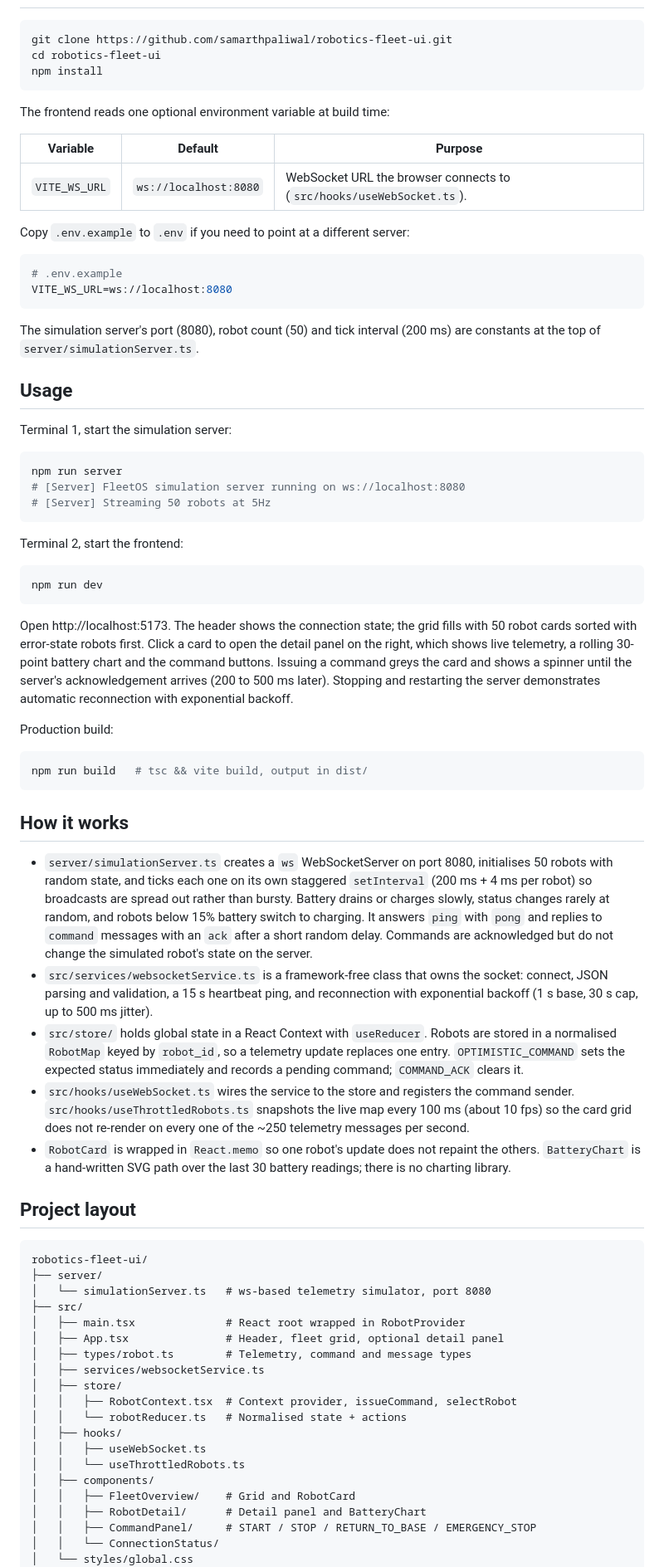
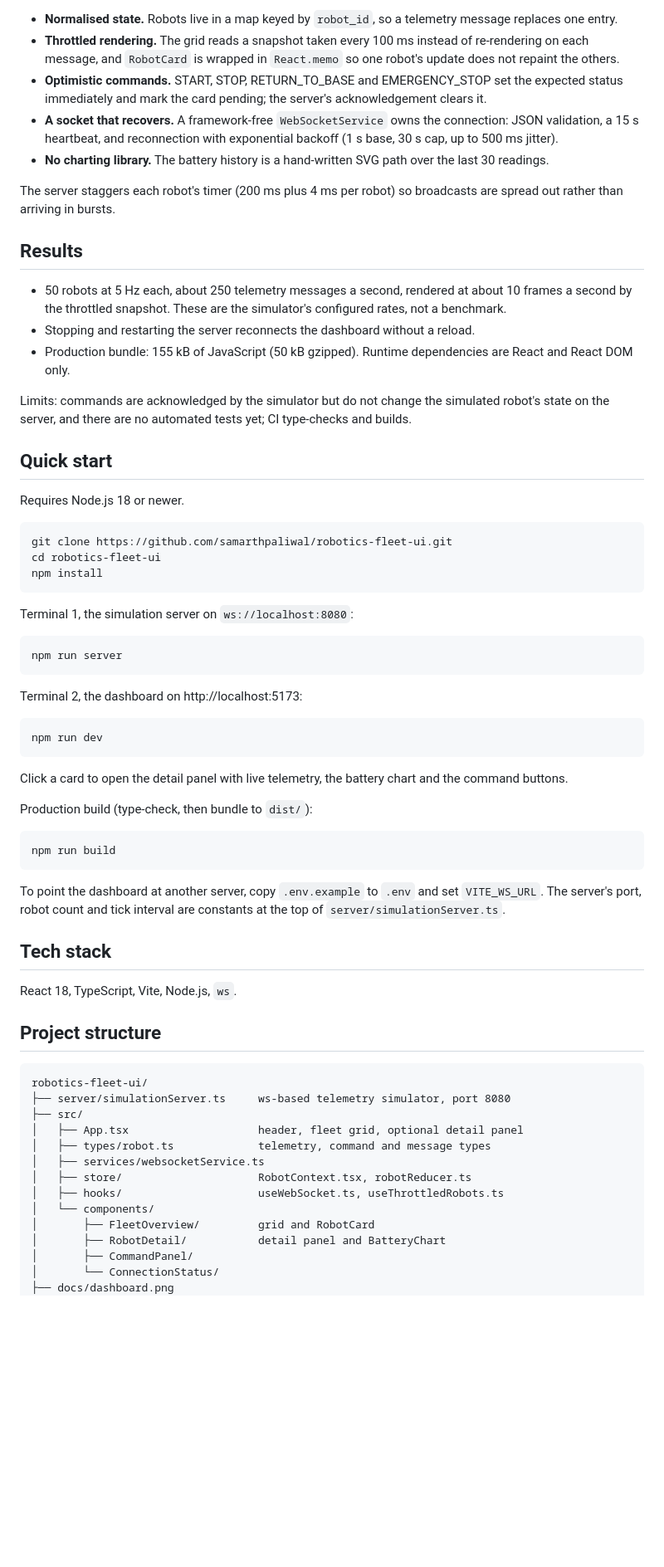
Before and after one commit to samarthpaliwal/robotics-fleet-ui, a Markdown page: README.md, the part around one of its changes. Shown at 83% size. Drawn GitHub-style; blank space fills up the shorter version.

````diff
--- a/README.md
+++ b/README.md
@@ -11,3 +34,28 @@ FleetOS is a fleet command dashboard for autonomous robots, built with React 18,
+- **Normalised state.** Robots live in a map keyed by `robot_id`, so a telemetry message replaces one entry.
+- **Throttled rendering.** The grid reads a snapshot taken every 100 ms instead of re-rendering on each
+  message, and `RobotCard` is wrapped in `React.memo` so one robot's update does not repaint the others.
+- **Optimistic commands.** START, STOP, RETURN_TO_BASE and EMERGENCY_STOP set the expected status
+  immediately and mark the card pending; the server's acknowledgement clears it.
+- **A socket that recovers.** A framework-free `WebSocketService` owns the connection: JSON validation, a
+  15 s heartbeat, and reconnection with exponential backoff (1 s base, 30 s cap, up to 500 ms jitter).
+- **No charting library.** The battery history is a hand-written SVG path over the last 30 readings.
+
+The server staggers each robot's timer (200 ms plus 4 ms per robot) so broadcasts are spread out rather
+than arriving in bursts.
+
+## Results
+
+- 50 robots at 5 Hz each, about 250 telemetry messages a second, rendered at about 10 frames a second by
+  the throttled snapshot. These are the simulator's configured rates, not a benchmark.
+- Stopping and restarting the server reconnects the dashboard without a reload.
+- Production bundle: 155 kB of JavaScript (50 kB gzipped). Runtime dependencies are React and React DOM only.
+
+Limits: commands are acknowledged by the simulator but do not change the simulated robot's state on the
+server, and there are no automated tests yet; CI type-checks and builds.
+
+## Quick start
+
+Requires Node.js 18 or newer.
 
 ```bash
 git clone https://github.com/samarthpaliwal/robotics-fleet-ui.git
@@ -15,74 +63,48 @@ cd robotics-fleet-ui
 npm install
 ```
 
-The frontend reads one optional environment variable at build time:
-
-| Variable | Default | Purpose |
-|---|---|---|
-| `VITE_WS_URL` | `ws://localhost:8080` | WebSocket URL the browser connects to (`src/hooks/useWebSocket.ts`). |
-
-Copy `.env.example` to `.env` if you need to point at a different server:
-
-```env
-# .env.example
-VITE_WS_URL=ws://localhost:8080
-```
-
-The simulation server's port (8080), robot count (50) and tick interval (200 ms) are constants at the top of `server/simulationServer.ts`.
-
-## Usage
-
-Terminal 1, start the simulation server:
+Terminal 1, the simulation server on `ws://localhost:8080`:
 
 ```bash
 npm run server
-# [Server] FleetOS simulation server running on ws://localhost:8080
-# [Server] Streaming 50 robots at 5Hz
 ```
 
-Terminal 2, start the frontend:
+Terminal 2, the dashboard on http://localhost:5173:
 
 ```bash
 npm run dev
 ```
 
-Open http://localhost:5173. The header shows the connection state; the grid fills with 50 robot cards sorted with error-state robots first. Click a card to open the detail panel on the right, which shows live telemetry, a rolling 30-point battery chart and the command buttons. Issuing a command greys the card and shows a spinner until the server's acknowledgement arrives (200 to 500 ms later). Stopping and restarting the server demonstrates automatic reconnection with exponential backoff.
+Click a card to open the detail panel with live telemetry, the battery chart and the command buttons.
 
-Production build:
+Production build (type-check, then bundle to `dist/`):
 
 ```bash
-npm run build   # tsc && vite build, output in dist/
+npm run build
 ```
 
-## How it works
+To point the dashboard at another server, copy `.env.example` to `.env` and set `VITE_WS_URL`. The
+server's port, robot count and tick interval are constants at the top of `server/simulationServer.ts`.
 
-- `server/simulationServer.ts` creates a `ws` WebSocketServer on port 8080, initialises 50 robots with random state, and ticks each one on its own staggered `setInterval` (200 ms + 4 ms per robot) so broadcasts are spread out rather than bursty. Battery drains or charges slowly, status changes rarely at random, and robots below 15% battery switch to charging. It answers `ping` with `pong` and replies to `command` messages with an `ack` after a short random delay. Commands are acknowledged but do not change the simulated robot's state on the server.
-- `src/services/websocketService.ts` is a framework-free class that owns the socket: connect, JSON parsing and validation, a 15 s heartbeat ping, and reconnection with exponential backoff (1 s base, 30 s cap, up to 500 ms jitter).
-- `src/store/` holds global state in a React Context with `useReducer`. Robots are stored in a normalised `RobotMap` keyed by `robot_id`, so a telemetry update replaces one entry. `OPTIMISTIC_COMMAND` sets the expected status immediately and records a pending command; `COMMAND_ACK` clears it.
-- `src/hooks/useWebSocket.ts` wires the service to the store and registers the command sender. `src/hooks/useThrottledRobots.ts` snapshots the live map every 100 ms (about 10 fps) so the card grid does not re-render on every one of the ~250 telemetry messages per second.
-- `RobotCard` is wrapped in `React.memo` so one robot's update does not repaint the others. `BatteryChart` is a hand-written SVG path over the last 30 battery readings; there is no charting library.
+## Tech stack
 
-## Project layout
+React 18, TypeScript, Vite, Node.js, `ws`.
+
+## Project structure
 
 ```
 robotics-fleet-ui/
-├── server/
-│   └── simulationServer.ts   # ws-based telemetry simulator, port 8080
+├── server/simulationServer.ts     ws-based telemetry simulator, port 8080
 ├── src/
-│   ├── main.tsx              # React root wrapped in RobotProvider
-│   ├── App.tsx               # Header, fleet grid, optional detail panel
-│   ├── types/robot.ts        # Telemetry, command and message types
+│   ├── App.tsx                    header, fleet grid, optional detail panel
+│   ├── types/robot.ts             telemetry, command and message types
 │   ├── services/websocketService.ts
-│   ├── store/
-│   │   ├── RobotContext.tsx  # Context provider, issueCommand, selectRobot
-│   │   └── robotReducer.ts   # Normalised state + actions
-│   ├── hooks/
-│   │   ├── useWebSocket.ts
-│   │   └── useThrottledRobots.ts
-│   ├── components/
-│   │   ├── FleetOverview/    # Grid and RobotCard
-│   │   ├── RobotDetail/      # Detail panel and BatteryChart
-│   │   ├── CommandPanel/     # START / STOP / RETURN_TO_BASE / EMERGENCY_STOP
-│   │   └── ConnectionStatus/
-│   └── styles/global.css
+│   ├── store/                     RobotContext.tsx, robotReducer.ts
+│   ├── hooks/                     useWebSocket.ts, useThrottledRobots.ts
+│   └── components/
+│       ├── FleetOverview/         grid and RobotCard
+│       ├── RobotDetail/           detail panel and BatteryChart
+│       ├── CommandPanel/
+│       └── ConnectionStatus/
+├── docs/dashboard.png
 ├── .env.example
````
Also changed, not shown: other parts of README.md (+30 -9 lines), docs/README.md (added, +9 -0 lines), docs/dashboard.png (added), 12 other files.
